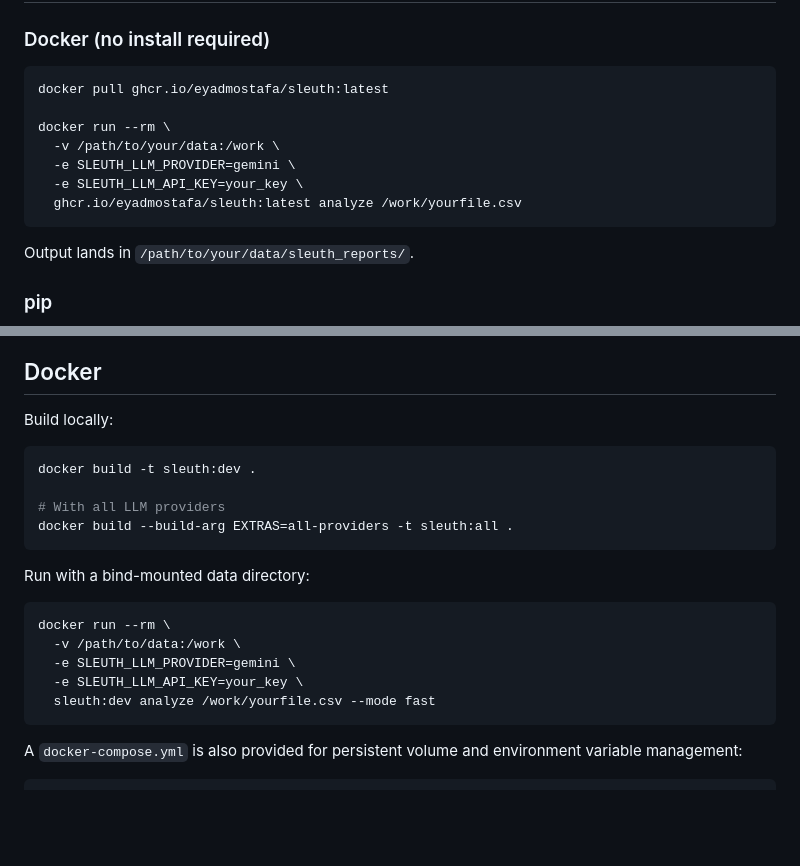
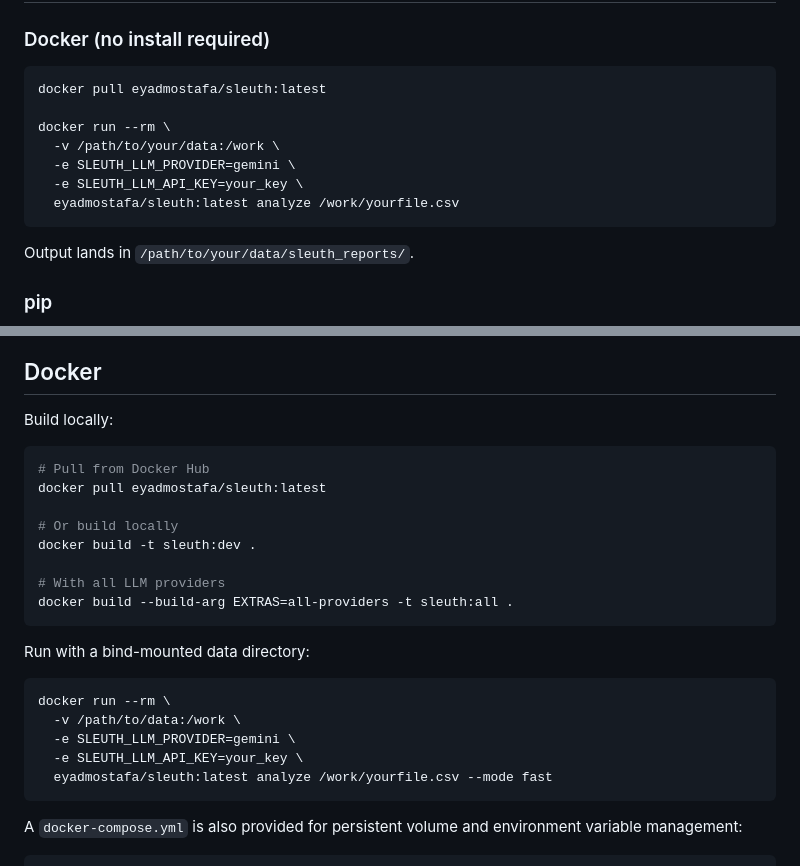
Before and after one commit to EyadMostafa/NovaInsight, a Markdown page: README.md, 2 parts joined by grey strips. Drawn GitHub-style; blank space fills up the shorter version.

Commit message:
docs: update Docker pull URL to eyadmostafa/sleuth on Docker Hub

````diff
--- a/README.md
+++ b/README.md
@@ -95,13 +95,13 @@ CSV / XLSX / Parquet / Feather
 ### Docker (no install required)
 
 ```bash
-docker pull ghcr.io/eyadmostafa/sleuth:latest
+docker pull eyadmostafa/sleuth:latest
 
 docker run --rm \
   -v /path/to/your/data:/work \
   -e SLEUTH_LLM_PROVIDER=gemini \
   -e SLEUTH_LLM_API_KEY=your_key \
-  ghcr.io/eyadmostafa/sleuth:latest analyze /work/yourfile.csv
+  eyadmostafa/sleuth:latest analyze /work/yourfile.csv
 ```
 
 Output lands in `/path/to/your/data/sleuth_reports/`.
@@ -259,6 +259,10 @@ A cache entry is also written to `~/.sleuth_cache/<sha256_of_file>/report.json`
 Build locally:
 
 ```bash
+# Pull from Docker Hub
+docker pull eyadmostafa/sleuth:latest
+
+# Or build locally
 docker build -t sleuth:dev .
 
 # With all LLM providers
@@ -272,7 +276,7 @@ docker run --rm \
   -v /path/to/data:/work \
   -e SLEUTH_LLM_PROVIDER=gemini \
   -e SLEUTH_LLM_API_KEY=your_key \
-  sleuth:dev analyze /work/yourfile.csv --mode fast
+  eyadmostafa/sleuth:latest analyze /work/yourfile.csv --mode fast
 ```
 
 A `docker-compose.yml` is also provided for persistent volume and environment variable management:
````
